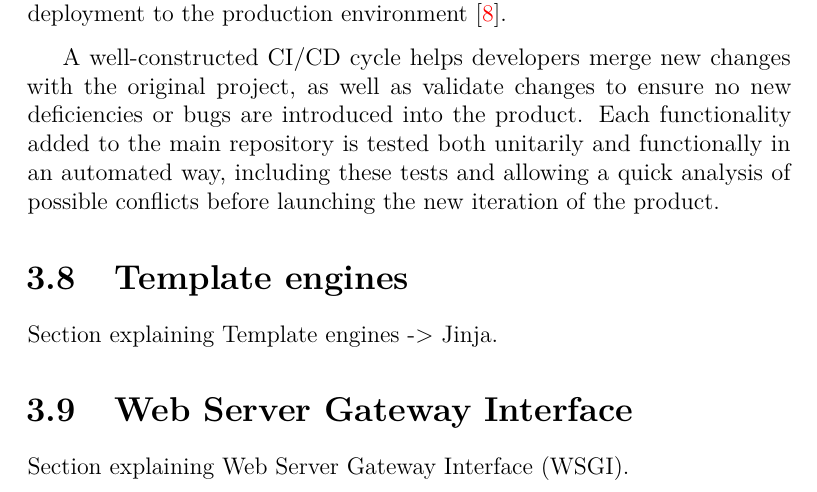
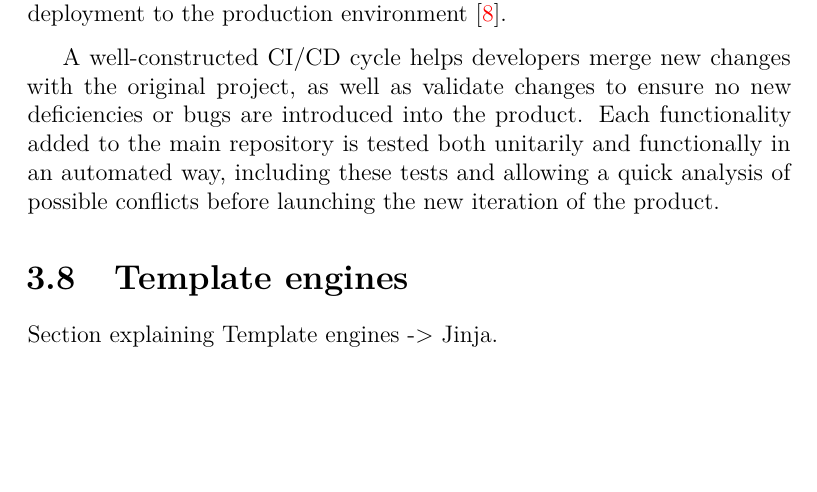
Before and after one commit to AdrianRiesco/Masters-Thesis-on-Big-Data, a LaTeX thesis (doc/memoria.tex, which reads doc/tex/3_Theoretical_concepts.tex): part of page 30 of 71, cut so that both start at the same text, the shorter picture padded with empty space. Compiled offline with pdfLaTeX.

Commit message:
Text formatted

```diff
--- a/doc/tex/3_Theoretical_concepts.tex
+++ b/doc/tex/3_Theoretical_concepts.tex
@@ -185,7 +185,3 @@
 \section{Template engines}
 
 \nonzeroparskip Section explaining Template engines -> Jinja.
-
-\section{Web Server Gateway Interface}
-
-\nonzeroparskip Section explaining Web Server Gateway Interface (WSGI).
```
